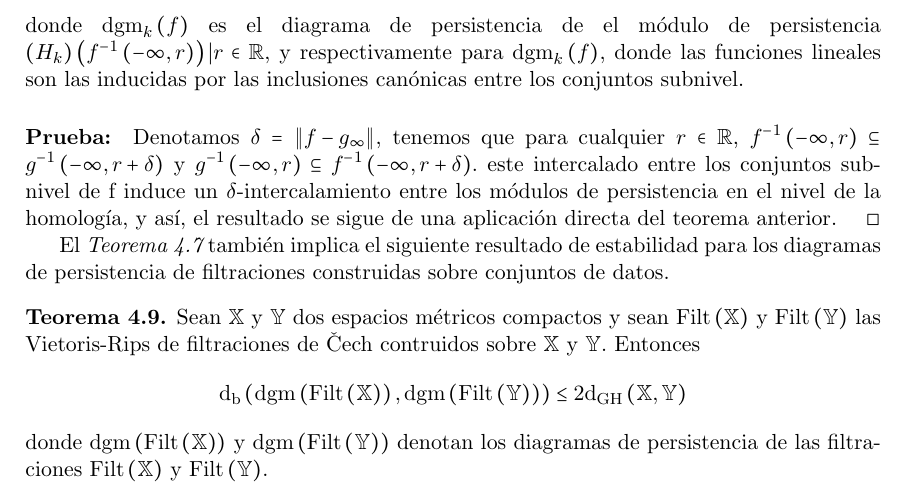
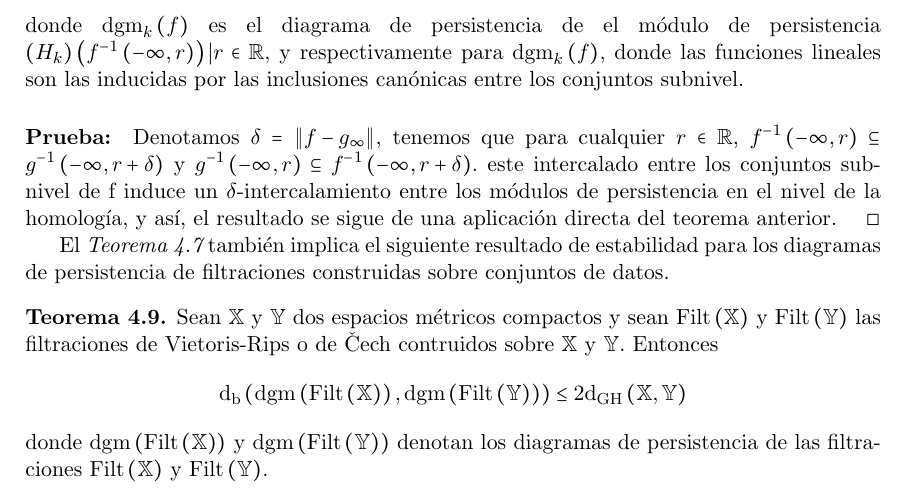
Before and after one commit to SolidTitanium/NTesisRepo, a LaTeX thesis (FastBin/Tesis_LM_German-Felix(Copy_0)(1)/main.tex, which reads FastBin/Tesis_LM_German-Felix(Copy_0)(1)/Capitulo-4.tex): part of page 46 of 58, cut so that both start at the same text. Compiled offline with pdfLaTeX.

Commit message:
ResolvedTypo

```diff
--- a/FastBin/Tesis_LM_German-Felix(Copy_0)(1)/Capitulo-4.tex
+++ b/FastBin/Tesis_LM_German-Felix(Copy_0)(1)/Capitulo-4.tex
@@ -612,7 +612,7 @@ conjuntos de datos.
 \begin{teorema}
     Sean $\mathbb{X}$ y $\mathbb{Y}$ dos espacios m\'etricos compactos y sean
     $\mathrm{Filt}\cpar{\mathbb{X}}$ y $\mathrm{Filt}\cpar{\mathbb{Y}}$ las
-    Vietoris-Rips de filtraciones de \v Cech contruidos sobre $\mathbb{X}$ y
+    filtraciones de Vietoris-Rips o de \v Cech contruidos sobre $\mathbb{X}$ y
     $\mathbb{Y}$. Entonces
     \begin{equation*}
         \mathrm{d}_{\mathrm{b}}
```
Also changed, not shown: FastBin/Tesis_LM_German-Felix(Copy_0)(1)/main.pdf.
